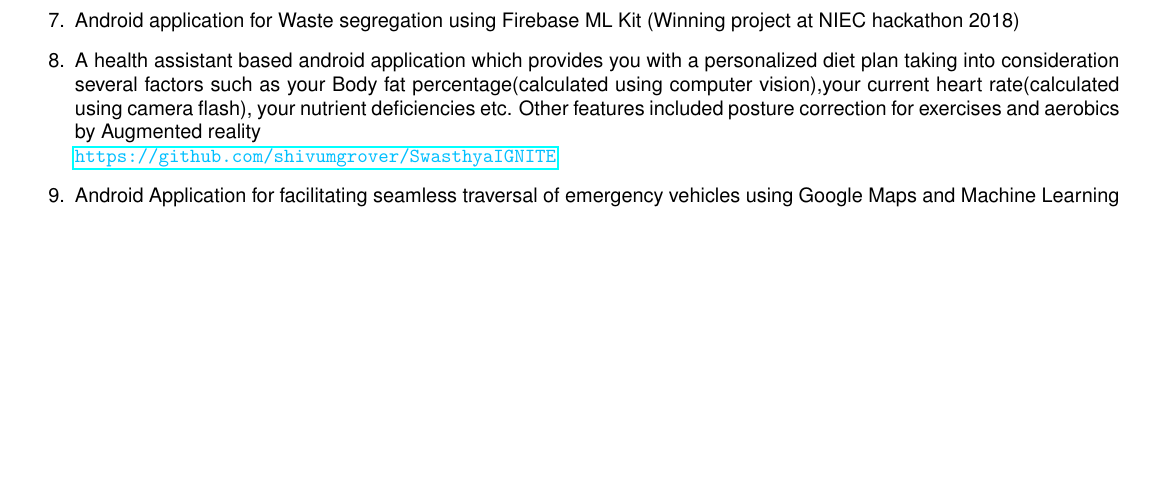
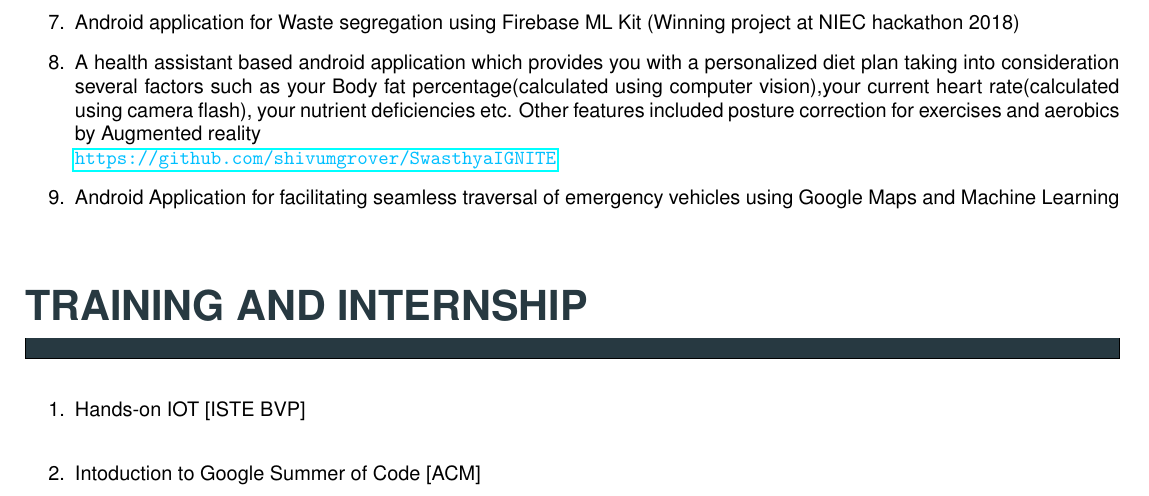
Before and after one commit to shivam-grover/shivamgrover_Resume, a LaTeX CV (ShivamGrover_Resume.tex): part of page 2 of 2, cut so that both start at the same text, the shorter picture padded with empty space. Compiled offline with pdfLaTeX.

Commit message:
Updated section 5, TRAINING AND INTERSHIP

```diff
--- a/ShivamGrover_Resume.tex
+++ b/ShivamGrover_Resume.tex
@@ -208,5 +208,26 @@ CGPA 8.8
 \end{minipage}
 
 
+\begin{minipage}{0.95\textwidth}
+\vspace{5mm}
+\begin{huge}
+\textbf{\color{theme}TRAINING AND INTERNSHIP}
+\end{huge}
+\begin{mdframed}[backgroundcolor=theme]
+\end{mdframed}
+
+\vspace{1mm}
+
+\color{black}\normalsize{{
+\begin{enumerate}
+\item Hands-on IOT [ISTE BVP]\\
+\item Intoduction to Google Summer of Code [ACM]
+
+
+\end{enumerate}
+}}
+\vspace{2mm}
+\end{minipage}
+
 
 \end{document}
```
Also changed, not shown: ShivamGrover_Resume.pdf, 2 other files.
